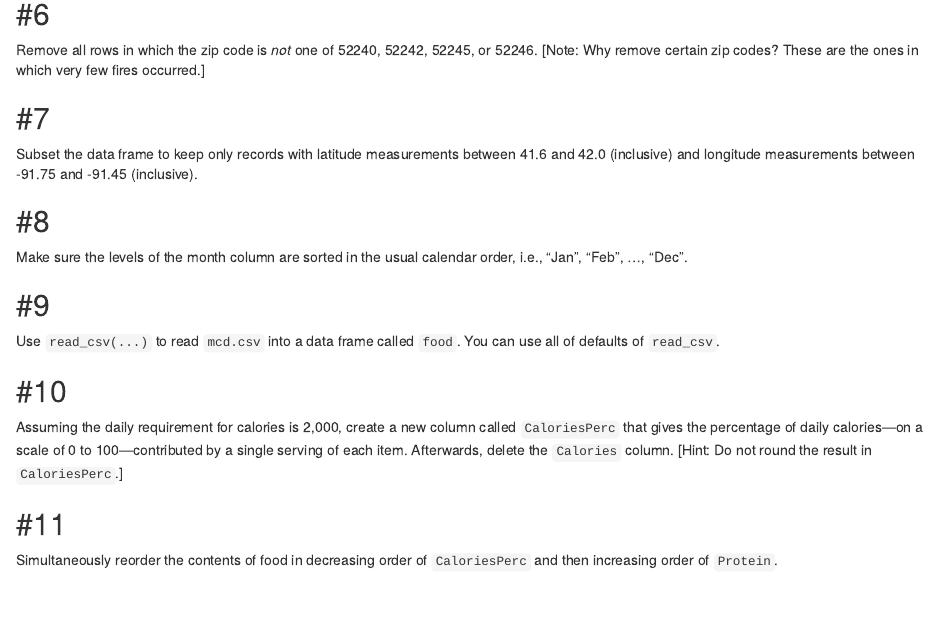
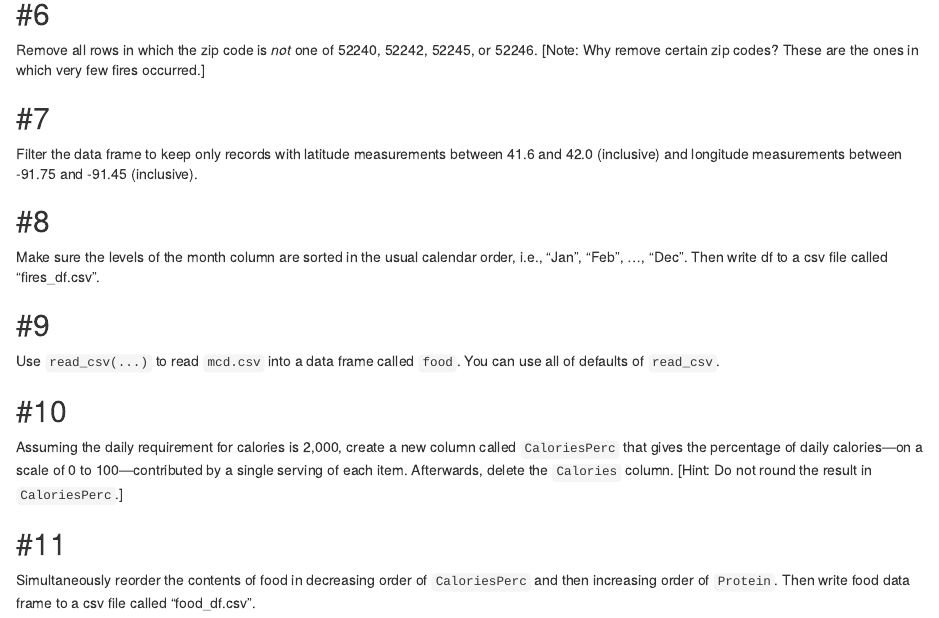
Before and after one commit to yvonnegalusha/Homework2, an R Markdown document (hw.Rmd): the page in a window 1100 px wide, from 1710 px down. Rendered offline with R 4.5, knitr and Pandoc, with nearby package versions.

Commit message:
Add files via upload

````diff
--- a/hw.Rmd
+++ b/hw.Rmd
@@ -148,7 +148,7 @@ in which very few fires occurred.]
 
 ## #7
 
-Subset the data frame to keep only records with latitude measurements
+Filter the data frame to keep only records with latitude measurements
 between 41.6 and 42.0 (inclusive) and longitude measurements between
 -91.75 and -91.45 (inclusive).
 
@@ -159,7 +159,8 @@ between 41.6 and 42.0 (inclusive) and longitude measurements between
 ## #8
 
 Make sure the levels of the month column are sorted in the usual
-calendar order, i.e., "Jan", "Feb", ..., "Dec".
+calendar order, i.e., "Jan", "Feb", ..., "Dec". Then write df to
+a csv file called "fires_df.csv".
 
 ```{r}
 
@@ -189,7 +190,8 @@ the result in `CaloriesPerc`.]
 ## #11
 
 Simultaneously reorder the contents of food in decreasing order of
-`CaloriesPerc` and then increasing order of `Protein`.
+`CaloriesPerc` and then increasing order of `Protein`. Then write food
+data frame to a csv file called "food_df.csv".
 
 ```{r}
 
````
